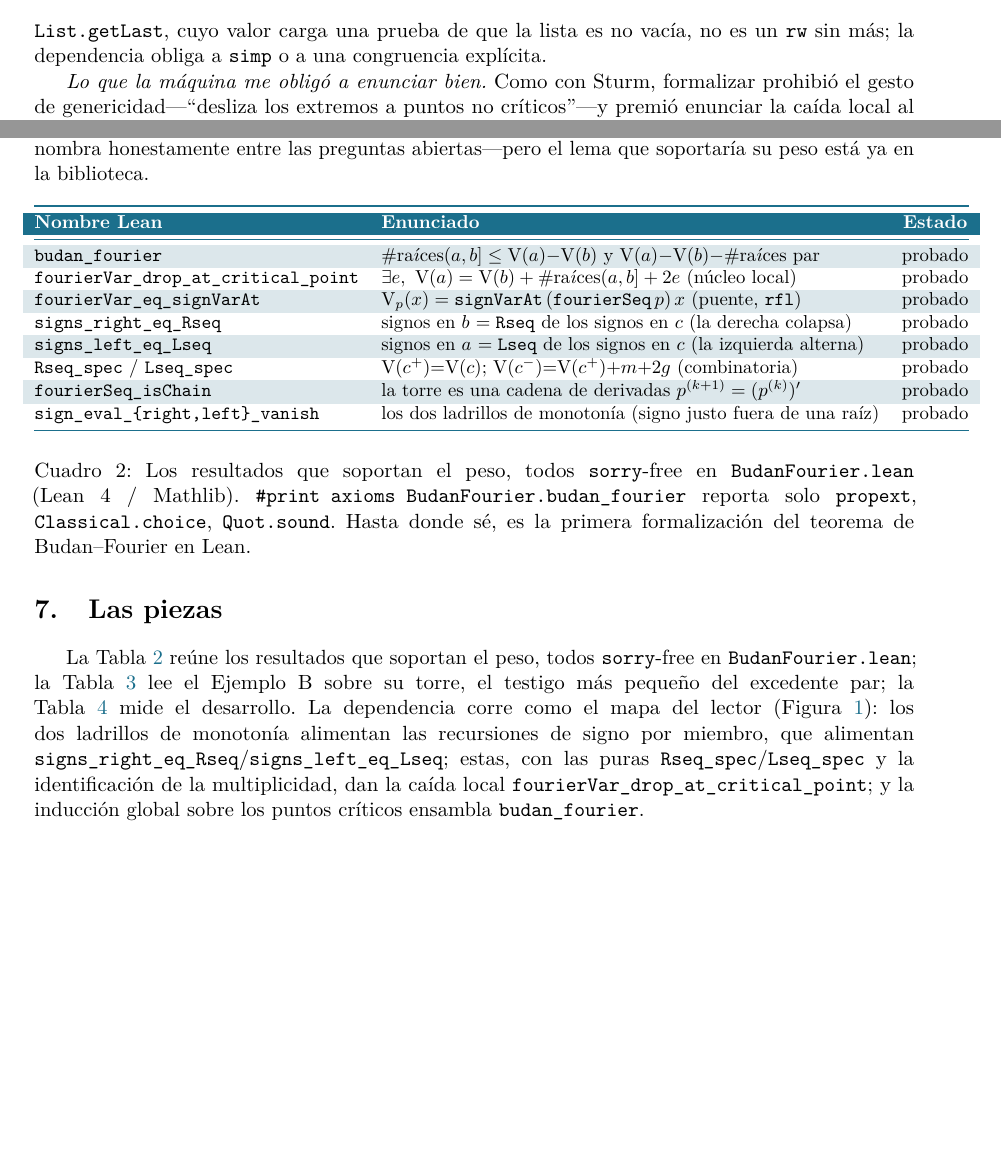
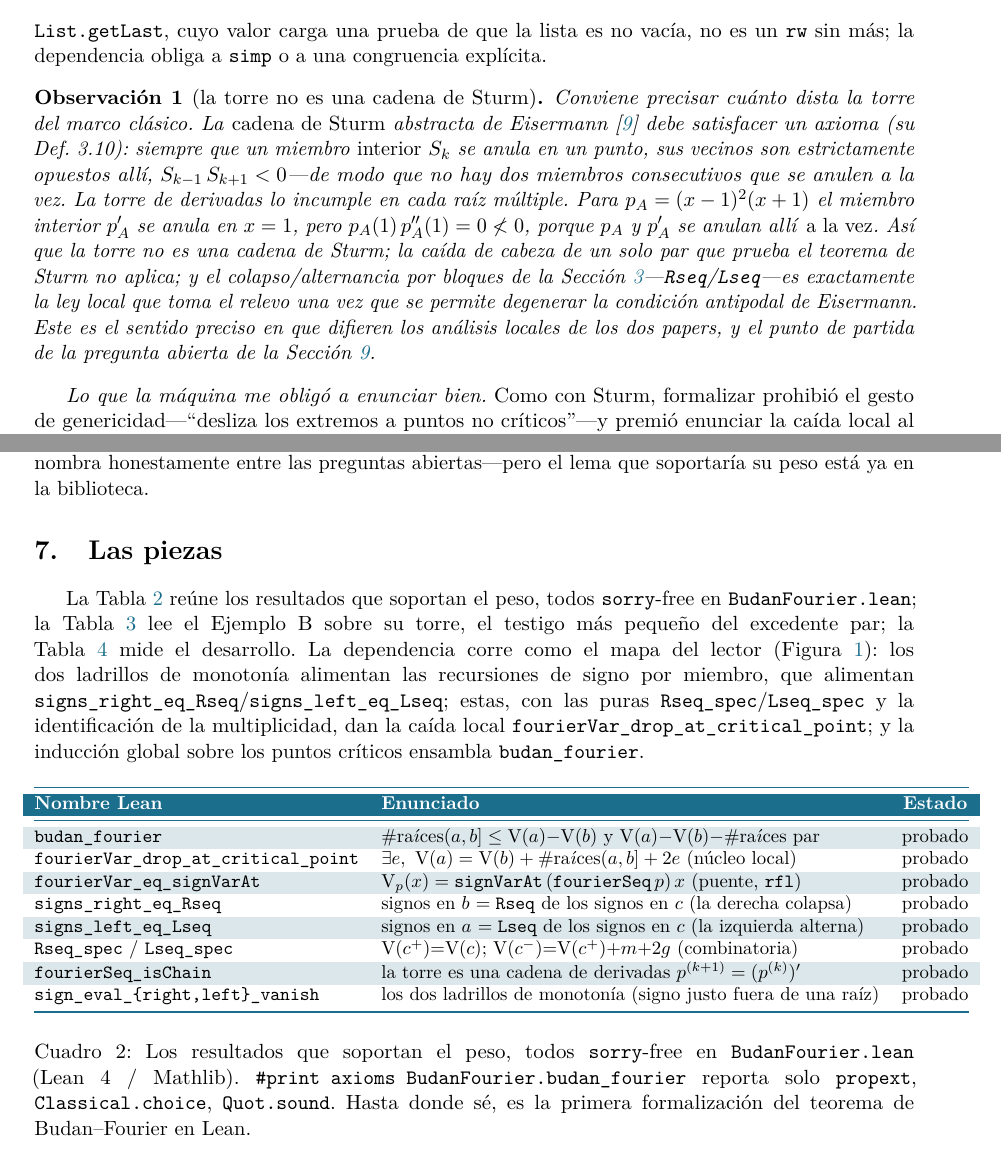
Before and after one commit to karlesmarin/godsil-gutman-lean, a LaTeX paper (budan-fourier-lean-es.tex): two parts of pages 8 and 10 of 13 before the commit and two parts of pages 8 and 10 of 14 after it, joined at a grey line, cut so that both start at the same text, the shorter picture padded with empty space. Compiled offline with pdfLaTeX.

Commit message:
paper(budan-fourier ES): sync to EN — add rem:notsturm, reorder tab:results
ES was missing the Remark "la torre no es una cadena de Sturm" (Eisermann
Def 3.10, witness p_A=(x-1)^2(x+1)) that EN carries, and had tab:results
orphaned at the end of sec:enables instead of sec:blocks. Mirrored the remark
and moved the results table after the blocks intro prose. EN/ES now
structurally identical. Recompiled (texlive docker): 14pp, 0 undefined
refs/citations. LOCAL (not pushed; decision-gate).

Co-Authored-By: Claude Opus 4.8 (1M context) <noreply@anthropic.com>

```diff
--- a/budan-fourier-lean-es.tex
+++ b/budan-fourier-lean-es.tex
@@ -431,6 +431,20 @@ constante no nula, de modo que la racha siempre termina. \emph{Tercera}, una tra
 de Lean: reescribir bajo \lean{List.getLast}, cuyo valor carga una prueba de que la lista es no vac\'ia,
 no es un \lean{rw} sin m\'as; la dependencia obliga a \lean{simp} o a una congruencia expl\'icita.
 
+\begin{remark}[la torre no es una cadena de Sturm]\label{rem:notsturm}
+Conviene precisar cu\'anto dista la torre del marco cl\'asico. La \emph{cadena de Sturm} abstracta de
+Eisermann~\cite{eisermann} debe satisfacer un axioma (su Def.~3.10): siempre que un miembro
+\emph{interior} $S_k$ se anula en un punto, sus vecinos son estrictamente opuestos all\'i,
+$S_{k-1}\,S_{k+1}<0$---de modo que no hay dos miembros consecutivos que se anulen a la vez. La torre de
+derivadas lo incumple en cada ra\'iz m\'ultiple. Para $p_A=(x-1)^2(x+1)$ el miembro interior $p_A'$ se
+anula en $x=1$, pero $p_A(1)\,p_A''(1)=0\not<0$, porque $p_A$ y $p_A'$ se anulan all\'i \emph{a la vez}.
+As\'i que la torre no es una cadena de Sturm; la ca\'ida de cabeza de un solo par que prueba el teorema
+de Sturm no aplica; y el colapso/alternancia por bloques de la Secci\'on~\ref{sec:q2}---\lean{Rseq}/%
+\lean{Lseq}---es exactamente la ley local que toma el relevo una vez que se permite degenerar la
+condici\'on antipodal de Eisermann. Este es el sentido preciso en que difieren los an\'alisis locales de
+los dos papers, y el punto de partida de la pregunta abierta de la Secci\'on~\ref{sec:questions}.
+\end{remark}
+
 \emph{Lo que la m\'aquina me oblig\'o a enunciar bien.} Como con Sturm, formalizar prohibi\'o el gesto
 de genericidad---``desliza los extremos a puntos no cr\'iticos''---y premi\'o enunciar la ca\'ida local
 al nivel m\'as d\'ebil honesto. \lean{fourierVar\_drop\_at\_critical\_point} se prueba para un punto
@@ -509,6 +523,17 @@ de Lean de aqu\'i son el cimiento sobre el que lo mismo podr\'ia construirse sob
 paper construye el aislador---eso se nombra honestamente entre las preguntas abiertas---pero el lema que
 soportar\'ia su peso est\'a ya en la biblioteca.
 
+\section{Las piezas}\label{sec:blocks}
+
+La Tabla~\ref{tab:results} re\'une los resultados que soportan el peso, todos \lean{sorry}-free en
+\lean{BudanFourier.lean}; la Tabla~\ref{tab:signsB} lee el Ejemplo B sobre su torre, el testigo m\'as
+peque\~no del excedente par; la Tabla~\ref{tab:metrics} mide el desarrollo. La dependencia corre como el
+mapa del lector (Figura~\ref{fig:readermap}): los dos ladrillos de monoton\'ia alimentan las
+recursiones de signo por miembro, que alimentan \lean{signs\_right\_eq\_Rseq}/\lean{signs\_left\_eq\_Lseq};
+estas, con las puras \lean{Rseq\_spec}/\lean{Lseq\_spec} y la identificaci\'on de la multiplicidad, dan
+la ca\'ida local \lean{fourierVar\_drop\_at\_critical\_point}; y la inducci\'on global sobre los puntos
+cr\'iticos ensambla \lean{budan\_fourier}.
+
 \begin{table}[H]
   \centering\small
   \arrayrulecolor{ggteal}
@@ -538,17 +563,6 @@ soportar\'ia su peso est\'a ya en la biblioteca.
   teorema de Budan--Fourier en Lean.}
   \label{tab:results}
 \end{table}
-
-\section{Las piezas}\label{sec:blocks}
-
-La Tabla~\ref{tab:results} re\'une los resultados que soportan el peso, todos \lean{sorry}-free en
-\lean{BudanFourier.lean}; la Tabla~\ref{tab:signsB} lee el Ejemplo B sobre su torre, el testigo m\'as
-peque\~no del excedente par; la Tabla~\ref{tab:metrics} mide el desarrollo. La dependencia corre como el
-mapa del lector (Figura~\ref{fig:readermap}): los dos ladrillos de monoton\'ia alimentan las
-recursiones de signo por miembro, que alimentan \lean{signs\_right\_eq\_Rseq}/\lean{signs\_left\_eq\_Lseq};
-estas, con las puras \lean{Rseq\_spec}/\lean{Lseq\_spec} y la identificaci\'on de la multiplicidad, dan
-la ca\'ida local \lean{fourierVar\_drop\_at\_critical\_point}; y la inducci\'on global sobre los puntos
-cr\'iticos ensambla \lean{budan\_fourier}.
 
 \begin{table}[H]
 \centering\small
```
